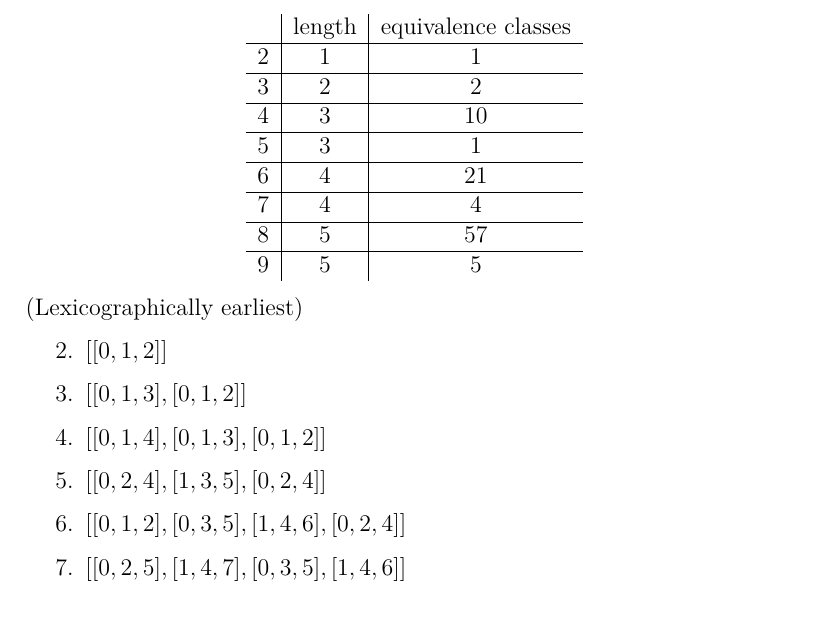
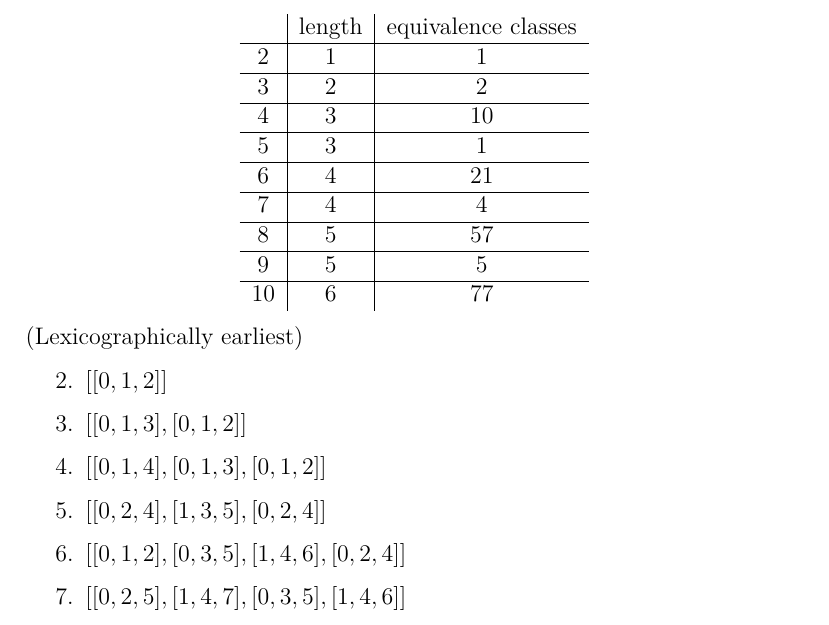
Before and after one commit to jrogge/Adj_Block_Swap, a LaTeX document (swaps.tex): part of page 2 of 3, cut so that both start at the same text. Compiled offline with XeLaTeX.

Commit message:
add data for n=10

```diff
--- a/swaps.tex
+++ b/swaps.tex
@@ -102,8 +102,8 @@ to $[n - c, n - b, n - a]$ (note the order).
         8 & 5 & 57\\
         \hline
         9 & 5 & 5\\
-        %\hline
-        %10 & 6 & \text{?? (code still running)}\\
+        \hline
+        10 & 6 & 77\\
     \end{tabular}
 \end{center}
 %\begin{enumerate}
```
Also changed, not shown: swaps.pdf.
